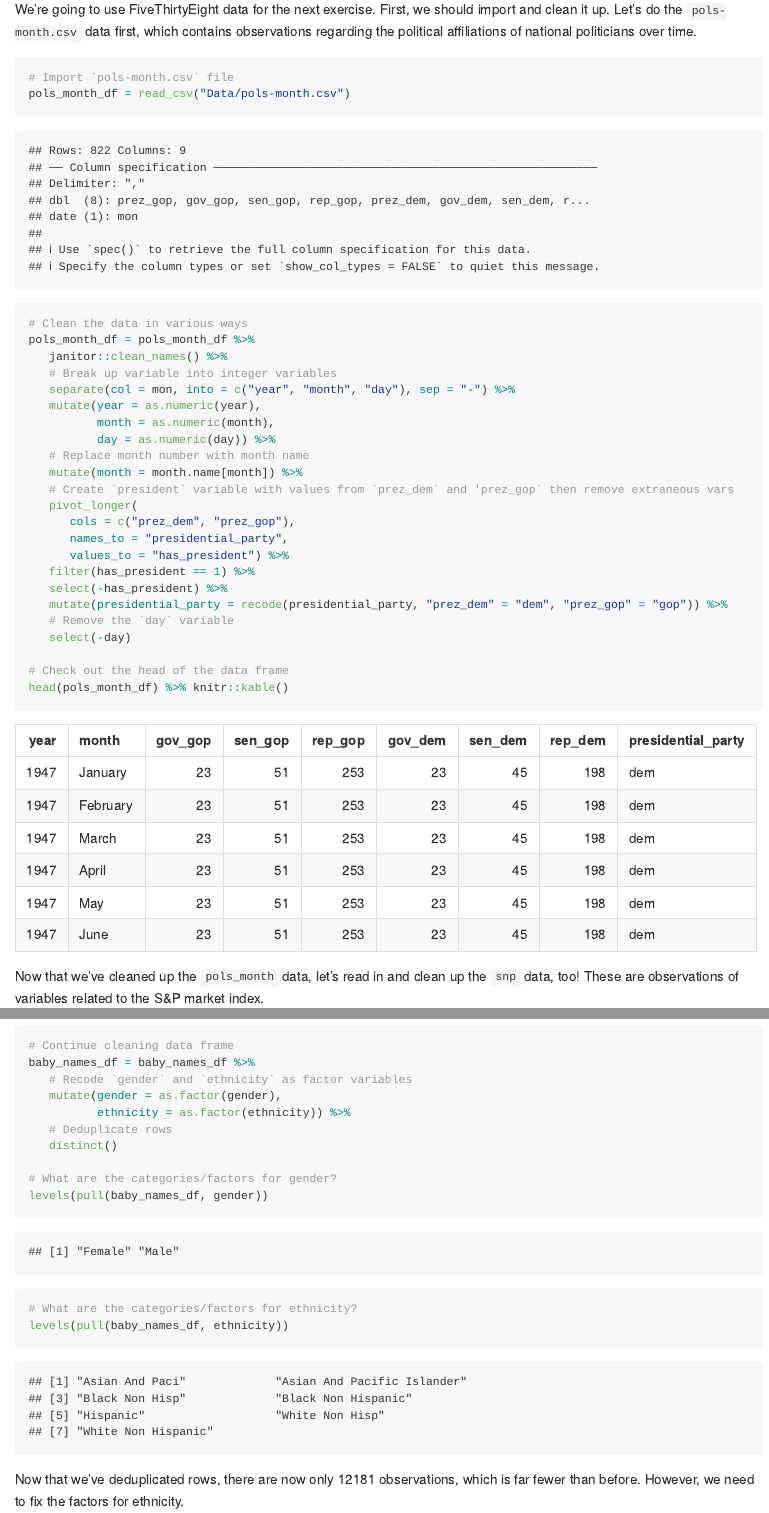
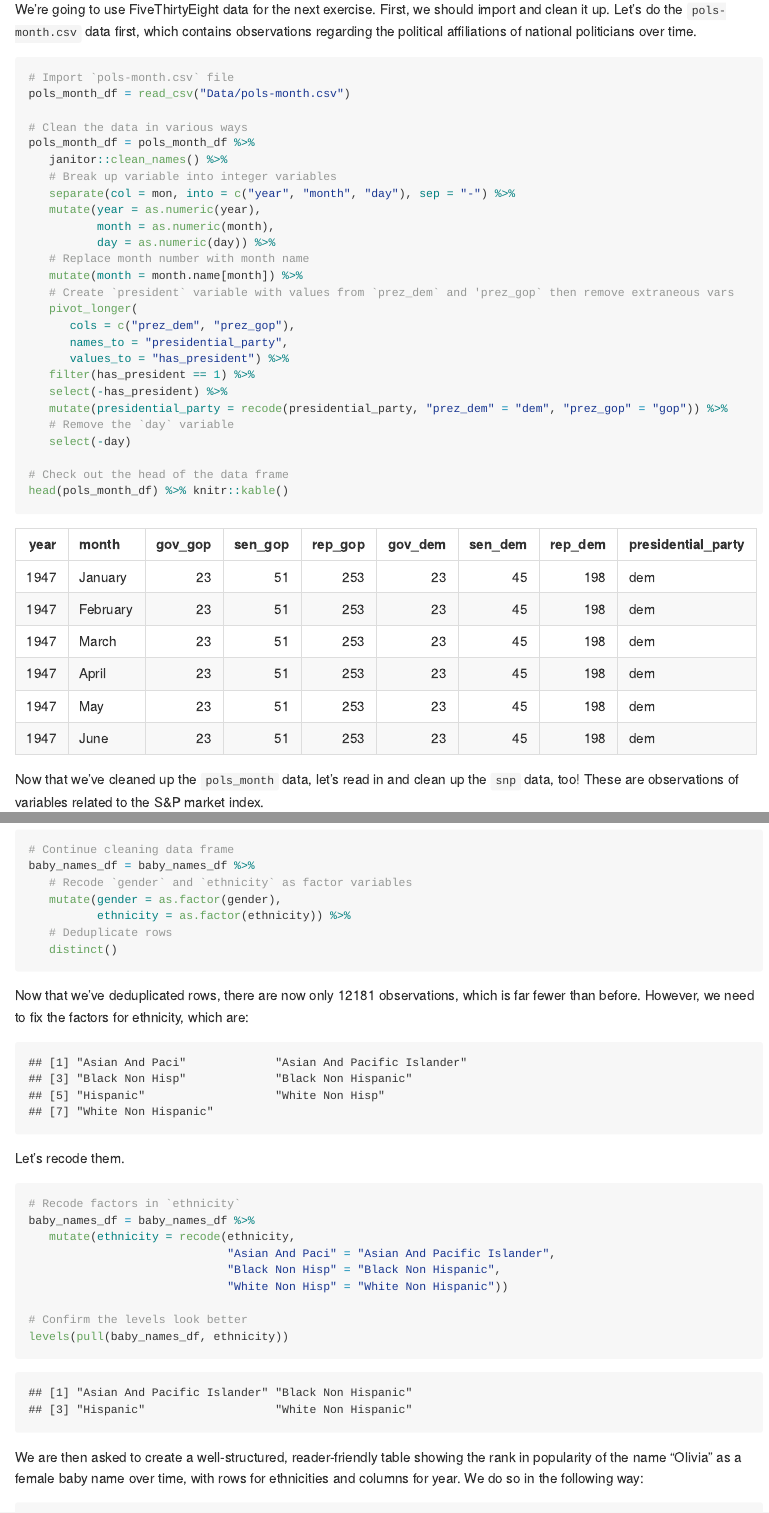
Before and after one commit to zacharykatz1/p8105_hw2_zak2132, an R Markdown document (p8105_hw2_zak2132.Rmd): the page in a window 1100 px wide, from 8330 px down, and a second part further down, joined at a grey line. Rendered offline with R 4.5, knitr and Pandoc, with nearby package versions; long lines of code are wrapped; column names are cleaned by a stand-in for the janitor package.

Commit message:
Altered message/warning display in code chunks

````diff
--- a/p8105_hw2_zak2132.Rmd
+++ b/p8105_hw2_zak2132.Rmd
@@ -147,7 +147,7 @@ We are asked to calculate the total precipitation in 2018, which is equal to `r
 
 We're going to use FiveThirtyEight data for the next exercise. First, we should import and clean it up. Let's do the `pols-month.csv` data first, which contains observations regarding the political affiliations of national politicians over time.
 
-```{r Read and clean pols monthly data}
+```{r Read and clean pols monthly data, message=FALSE, warning=FALSE}
 # Import `pols-month.csv` file
 pols_month_df = read_csv("Data/pols-month.csv")
 
@@ -321,15 +321,16 @@ baby_names_df = baby_names_df %>%
           ethnicity = as.factor(ethnicity)) %>%
    # Deduplicate rows
    distinct()
+```
 
-# What are the categories/factors for gender?
-levels(pull(baby_names_df, gender))
+Now that we've deduplicated rows, there are now only `r nrow(baby_names_df)` observations, which is far fewer than before. However, we need to fix the factors for ethnicity, which are:
 
+```{r Check ethnicity factors, echo=FALSE}
 # What are the categories/factors for ethnicity?
 levels(pull(baby_names_df, ethnicity))
 ```
 
-Now that we've deduplicated rows, there are now only `r nrow(baby_names_df)` observations, which is far fewer than before. However, we need to fix the factors for ethnicity.
+Let's recode them.
 
 ```{r Recode ethnicity factors in baby data}
 # Recode factors in `ethnicity`
````
Also changed, not shown: p8105_hw2_zak2132.md, p8105_hw2_zak2132.Rmd (8 more changed lines).
